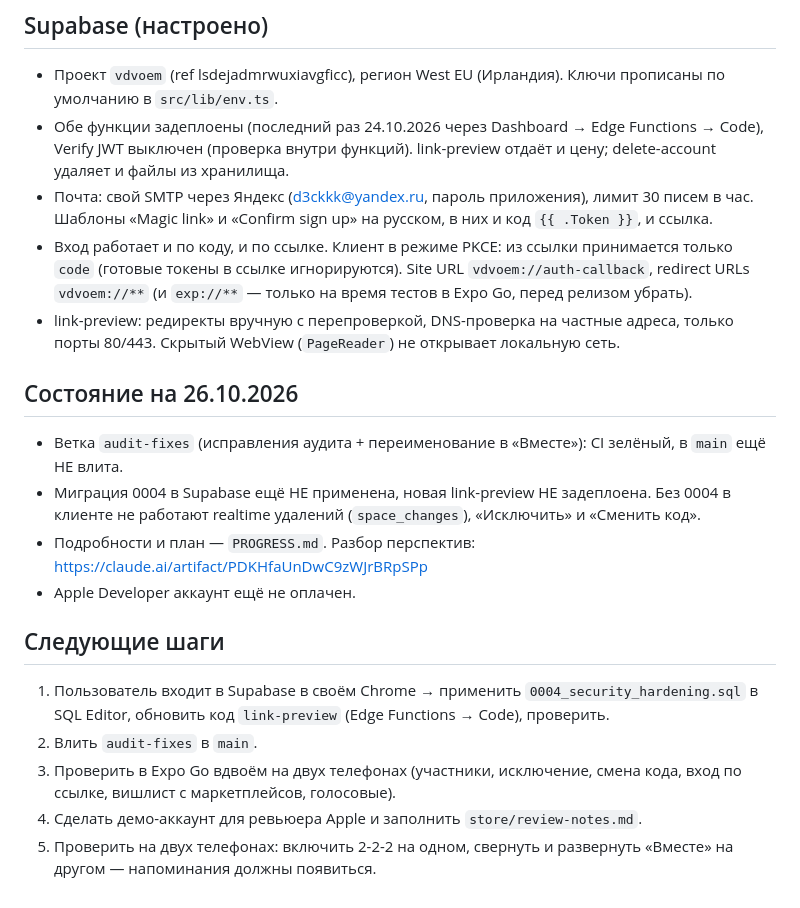
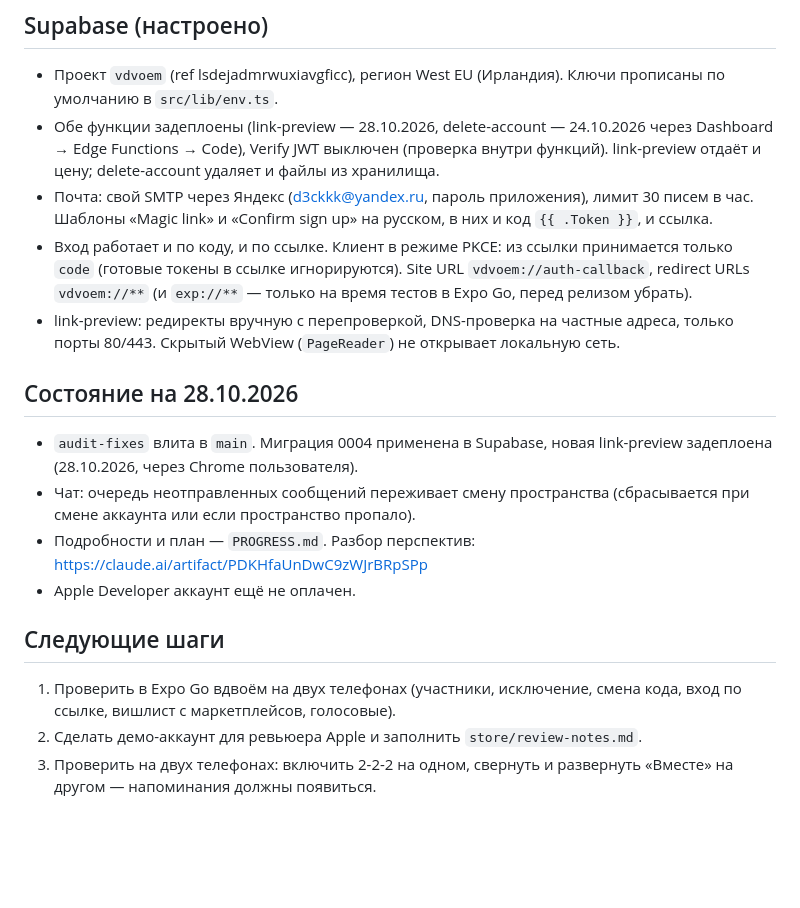
Before and after one commit to deckkk491-creator/vdvoem, a Markdown page: CLAUDE.md, the part around the change. Drawn GitHub-style; blank space fills up the shorter version.

Commit message:
Заметки о прогрессе на 28.10
Co-Authored-By: Claude Opus 5.5 <noreply@anthropic.com>
Claude-Session: https://claude.ai/code/session_0115AXsDAVdQ7NBTi7Sanmzz

```diff
--- a/CLAUDE.md
+++ b/CLAUDE.md
@@ -34,20 +34,18 @@
 
 ## Supabase (настроено)
 - Проект `vdvoem` (ref lsdejadmrwuxiavgficc), регион West EU (Ирландия). Ключи прописаны по умолчанию в `src/lib/env.ts`.
-- Обе функции задеплоены (последний раз 24.10.2026 через Dashboard → Edge Functions → Code), Verify JWT выключен (проверка внутри функций). link-preview отдаёт и цену; delete-account удаляет и файлы из хранилища.
+- Обе функции задеплоены (link-preview — 28.10.2026, delete-account — 24.10.2026 через Dashboard → Edge Functions → Code), Verify JWT выключен (проверка внутри функций). link-preview отдаёт и цену; delete-account удаляет и файлы из хранилища.
 - Почта: свой SMTP через Яндекс (d3ckkk@yandex.ru, пароль приложения), лимит 30 писем в час. Шаблоны «Magic link» и «Confirm sign up» на русском, в них и код `{{ .Token }}`, и ссылка.
 - Вход работает и по коду, и по ссылке. Клиент в режиме PKCE: из ссылки принимается только `code` (готовые токены в ссылке игнорируются). Site URL `vdvoem://auth-callback`, redirect URLs `vdvoem://**` (и `exp://**` — только на время тестов в Expo Go, перед релизом убрать).
 - link-preview: редиректы вручную с перепроверкой, DNS-проверка на частные адреса, только порты 80/443. Скрытый WebView (`PageReader`) не открывает локальную сеть.
 
-## Состояние на 26.10.2026
-- Ветка `audit-fixes` (исправления аудита + переименование в «Вместе»): CI зелёный, в `main` ещё НЕ влита.
-- Миграция 0004 в Supabase ещё НЕ применена, новая link-preview НЕ задеплоена. Без 0004 в клиенте не работают realtime удалений (`space_changes`), «Исключить» и «Сменить код».
+## Состояние на 28.10.2026
+- `audit-fixes` влита в `main`. Миграция 0004 применена в Supabase, новая link-preview задеплоена (28.10.2026, через Chrome пользователя).
+- Чат: очередь неотправленных сообщений переживает смену пространства (сбрасывается при смене аккаунта или если пространство пропало).
 - Подробности и план — `PROGRESS.md`. Разбор перспектив: https://claude.ai/artifact/PDKHfaUnDwC9zWJrBRpSPp
 - Apple Developer аккаунт ещё не оплачен.
 
 ## Следующие шаги
-1. Пользователь входит в Supabase в своём Chrome → применить `0004_security_hardening.sql` в SQL Editor, обновить код `link-preview` (Edge Functions → Code), проверить.
-2. Влить `audit-fixes` в `main`.
-3. Проверить в Expo Go вдвоём на двух телефонах (участники, исключение, смена кода, вход по ссылке, вишлист с маркетплейсов, голосовые).
-4. Сделать демо-аккаунт для ревьюера Apple и заполнить `store/review-notes.md`.
-5. Проверить на двух телефонах: включить 2-2-2 на одном, свернуть и развернуть «Вместе» на другом — напоминания должны появиться.
+1. Проверить в Expo Go вдвоём на двух телефонах (участники, исключение, смена кода, вход по ссылке, вишлист с маркетплейсов, голосовые).
+2. Сделать демо-аккаунт для ревьюера Apple и заполнить `store/review-notes.md`.
+3. Проверить на двух телефонах: включить 2-2-2 на одном, свернуть и развернуть «Вместе» на другом — напоминания должны появиться.
```
Also changed, not shown: PROGRESS.md (+13 -9 lines).
